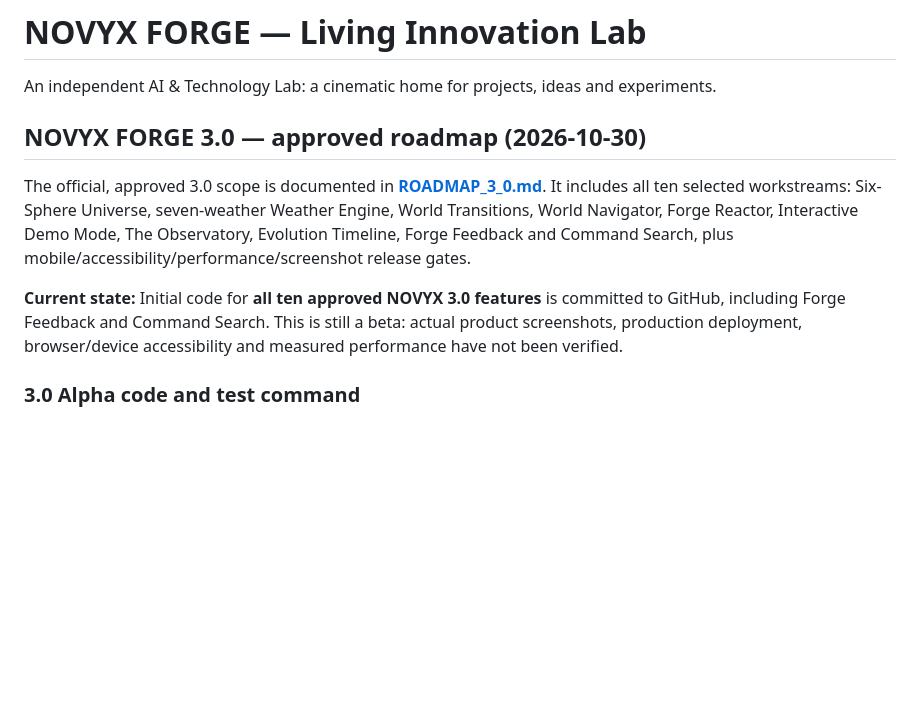
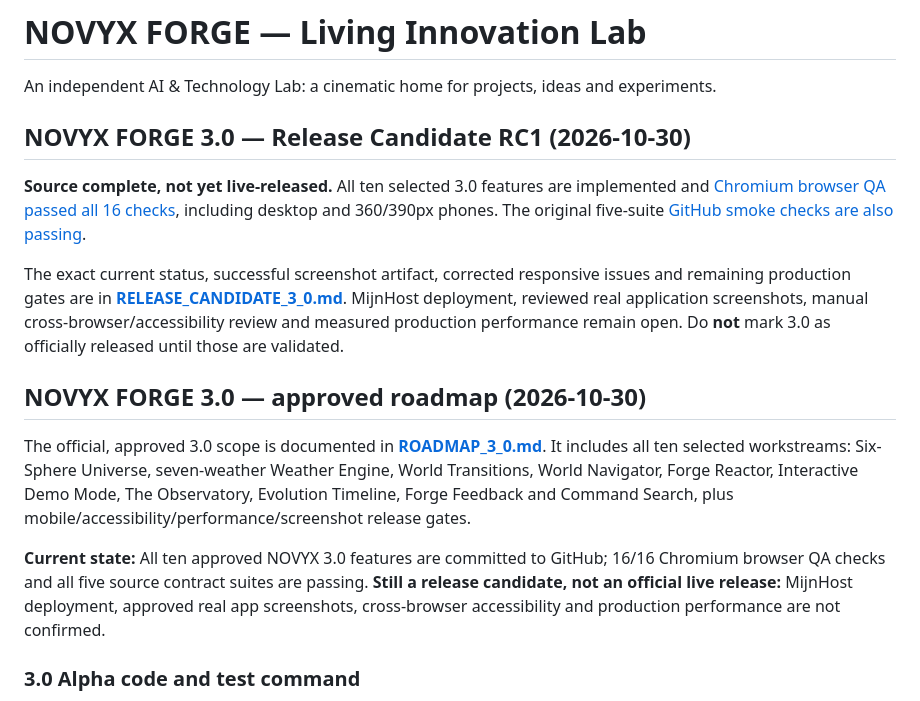
Before and after one commit to fathom-web/novyxforge, a Markdown page: README.md, the part around the change. GitHub-like rendering; blank space fills up the shorter version.

Commit message:
Link 3.0 RC1 passing Chromium 16/16 QA report and retain production release gate

```diff
--- a/README.md
+++ b/README.md
@@ -1,12 +1,18 @@
 # NOVYX FORGE — Living Innovation Lab
 
 An independent AI & Technology Lab: a cinematic home for projects, ideas and experiments.
+
+## NOVYX FORGE 3.0 — Release Candidate RC1 (2026-10-30)
+
+**Source complete, not yet live-released.** All ten selected 3.0 features are implemented and [Chromium browser QA passed all 16 checks](https://github.com/fathom-web/novyxforge/actions/runs/41057805696), including desktop and 360/390px phones. The original five-suite [GitHub smoke checks are also passing](https://github.com/fathom-web/novyxforge/actions/runs/41057805528).
+
+The exact current status, successful screenshot artifact, corrected responsive issues and remaining production gates are in **[RELEASE_CANDIDATE_3_0.md](./RELEASE_CANDIDATE_3_0.md)**. MijnHost deployment, reviewed real application screenshots, manual cross-browser/accessibility review and measured production performance remain open. Do **not** mark 3.0 as officially released until those are validated.
 
 ## NOVYX FORGE 3.0 — approved roadmap (2026-10-30)
 
 The official, approved 3.0 scope is documented in **[ROADMAP_3_0.md](./ROADMAP_3_0.md)**. It includes all ten selected workstreams: Six-Sphere Universe, seven-weather Weather Engine, World Transitions, World Navigator, Forge Reactor, Interactive Demo Mode, The Observatory, Evolution Timeline, Forge Feedback and Command Search, plus mobile/accessibility/performance/screenshot release gates.
 
-**Current state:** Initial code for **all ten approved NOVYX 3.0 features** is committed to GitHub, including Forge Feedback and Command Search. This is still a beta: actual product screenshots, production deployment, browser/device accessibility and measured performance have not been verified.
+**Current state:** All ten approved NOVYX 3.0 features are committed to GitHub; 16/16 Chromium browser QA checks and all five source contract suites are passing. **Still a release candidate, not an official live release:** MijnHost deployment, approved real app screenshots, cross-browser accessibility and production performance are not confirmed.
 
 ### 3.0 Alpha code and test command
 
```
